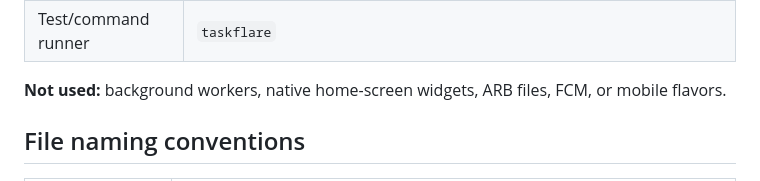
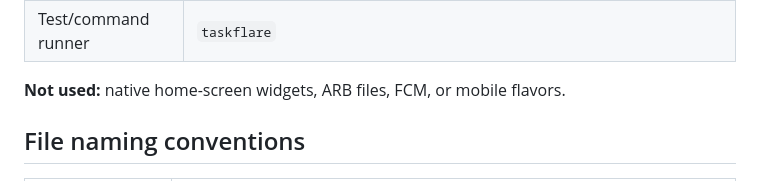
Before and after one commit to Soneka96/worthloop, a Markdown page: CLAUDE.md, the part around the change. Rendered like a GitHub page.

```diff
--- a/CLAUDE.md
+++ b/CLAUDE.md
@@ -70,7 +70,7 @@ Gruvbox). Use `.claude/skills/add-theme-preset/SKILL.md` to add another one.
 | Testing | `flutter_test` + `mocktail` |
 | Test/command runner | `taskflare` |
 
-**Not used:** background workers, native home-screen widgets, ARB files, FCM, or mobile flavors.
+**Not used:** native home-screen widgets, ARB files, FCM, or mobile flavors.
 
 ## File naming conventions
 
```
Also changed, not shown: ai/context/architecture.md (+36 -0 lines).
